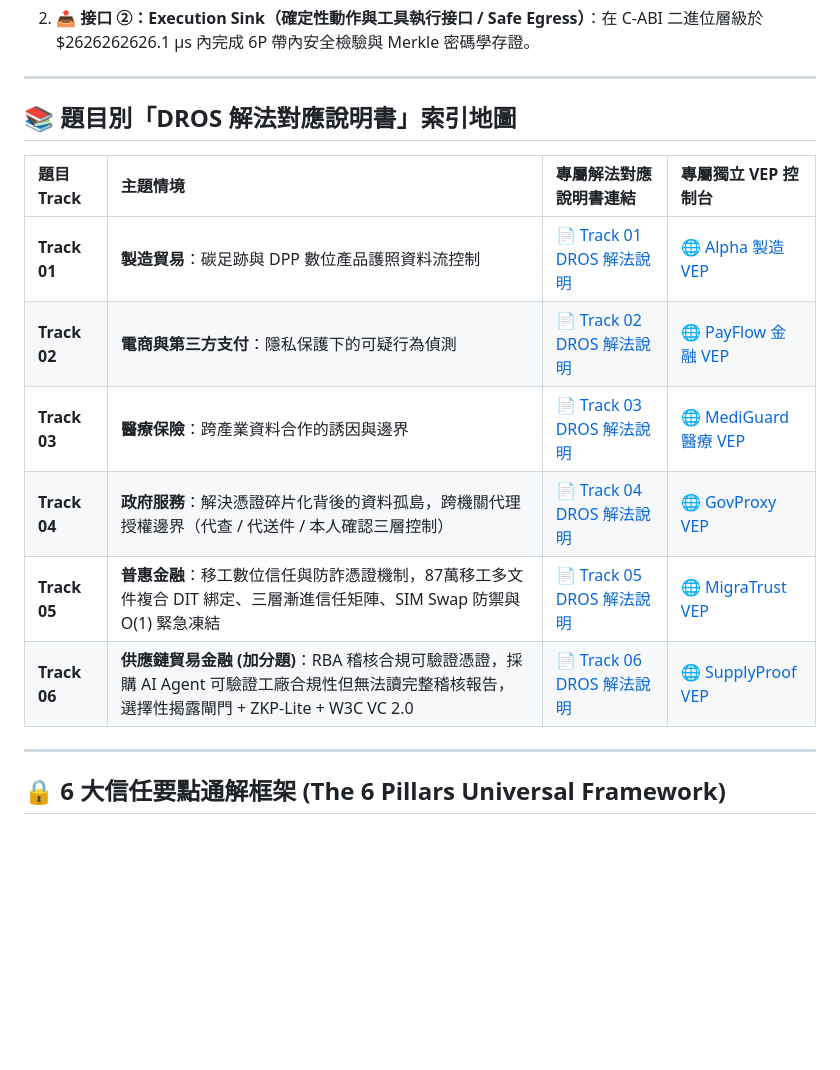
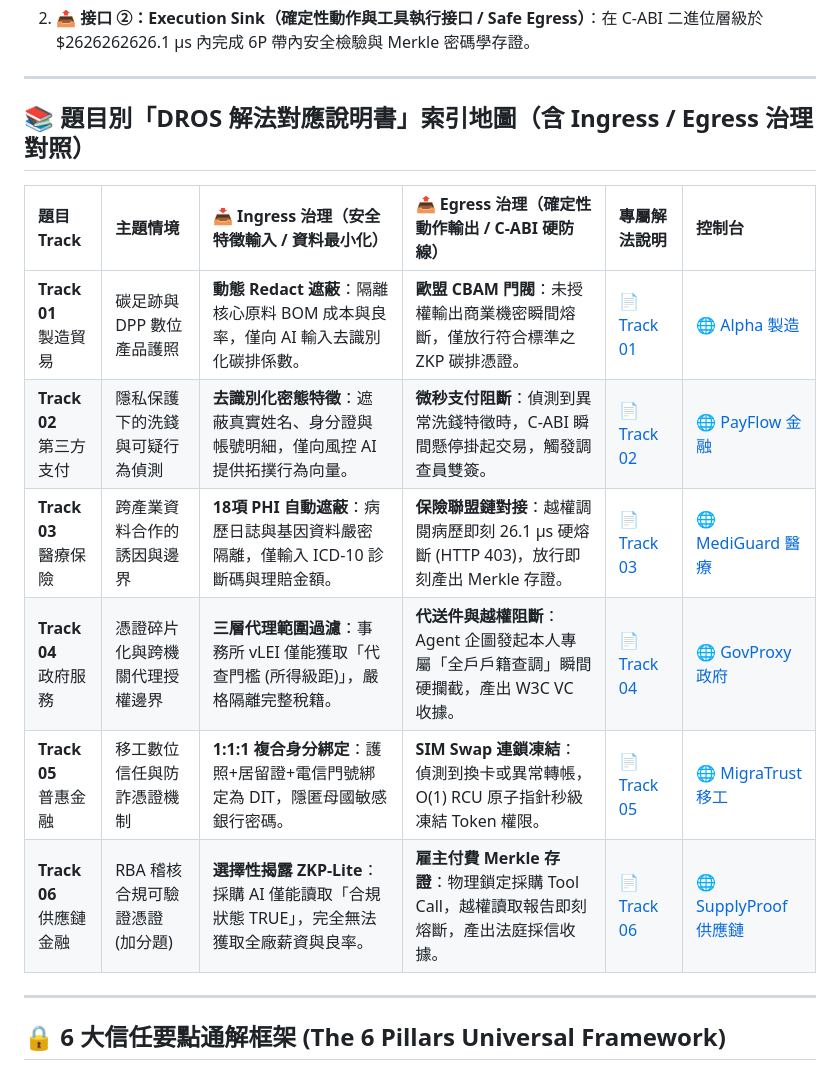
Before and after one commit to Top-Celestial-Company-Ltd/DROS-Hackathon-Showcase, a Markdown page: DROS_SOLUTION_MAPPING_MASTER.md, the part around the change. Rendered like a GitHub page; blank space fills up the shorter version.

Commit message:
feat(master): add Ingress safe feature minimization and Egress C-ABI gate mapping columns for all 6 tracks

```diff
--- a/DROS_SOLUTION_MAPPING_MASTER.md
+++ b/DROS_SOLUTION_MAPPING_MASTER.md
@@ -235,16 +235,17 @@ DROS 在底層完成了 6P 閉環，對外僅留下 2 個標準接口即可對
 
 ---
 
-## 📚 題目別「DROS 解法對應說明書」索引地圖
+## 📚 題目別「DROS 解法對應說明書」索引地圖（含 Ingress / Egress 治理對照）
 
-| 題目 Track | 主題情境 | 專屬解法對應說明書連結 | 專屬獨立 VEP 控制台 |
-| :--- | :--- | :--- | :--- |
-| **Track 01** | **製造貿易**：碳足跡與 DPP 數位產品護照資料流控制 | 📄 [Track 01 DROS 解法說明](https://github.com/Top-Celestial-Company-Ltd/DROS-Hackathon-Showcase/blob/main/track01_carbon_dpp/DROS_SOLUTION_MAPPING.md) | 🌐 [Alpha 製造 VEP](http://localhost:8000/track01_carbon_dpp/index.html) |
-| **Track 02** | **電商與第三方支付**：隱私保護下的可疑行為偵測 | 📄 [Track 02 DROS 解法說明](https://github.com/Top-Celestial-Company-Ltd/DROS-Hackathon-Showcase/blob/main/track02_fintech_privacy/DROS_SOLUTION_MAPPING.md) | 🌐 [PayFlow 金融 VEP](http://localhost:8000/track02_fintech_privacy/index.html) |
-| **Track 03** | **醫療保險**：跨產業資料合作的誘因與邊界 | 📄 [Track 03 DROS 解法說明](https://github.com/Top-Celestial-Company-Ltd/DROS-Hackathon-Showcase/blob/main/track03_healthcare_insurance/DROS_SOLUTION_MAPPING.md) | 🌐 [MediGuard 醫療 VEP](http://localhost:8000/track03_healthcare_insurance/index.html) |
-| **Track 04** | **政府服務**：解決憑證碎片化背後的資料孤島，跨機關代理授權邊界（代查 / 代送件 / 本人確認三層控制） | 📄 [Track 04 DROS 解法說明](https://github.com/Top-Celestial-Company-Ltd/DROS-Hackathon-Showcase/blob/main/track04_gov_services/DROS_SOLUTION_MAPPING.md) | 🌐 [GovProxy VEP](http://localhost:8000/track04_gov_services/index.html) |
-| **Track 05** | **普惠金融**：移工數位信任與防詐憑證機制，87萬移工多文件複合 DIT 綁定、三層漸進信任矩陣、SIM Swap 防禦與 O(1) 緊急凍結 | 📄 [Track 05 DROS 解法說明](https://github.com/Top-Celestial-Company-Ltd/DROS-Hackathon-Showcase/blob/main/track05_inclusive_finance/DROS_SOLUTION_MAPPING.md) | 🌐 [MigraTrust VEP](http://localhost:8000/track05_inclusive_finance/index.html) |
-| **Track 06** | **供應鏈貿易金融 (加分題)**：RBA 稽核合規可驗證憑證，採購 AI Agent 可驗證工廠合規性但無法讀完整稽核報告，選擇性揭露閘門 + ZKP-Lite + W3C VC 2.0 | 📄 [Track 06 DROS 解法說明](https://github.com/Top-Celestial-Company-Ltd/DROS-Hackathon-Showcase/blob/main/track06_supply_chain_rba/DROS_SOLUTION_MAPPING.md) | 🌐 [SupplyProof VEP](http://localhost:8000/track06_supply_chain_rba/index.html) |
+| 題目 Track | 主題情境 | 📥 Ingress 治理（安全特徵輸入 / 資料最小化） | 📤 Egress 治理（確定性動作輸出 / C-ABI 硬防線） | 專屬解法說明 | 控制台 |
+| :--- | :--- | :--- | :--- | :--- | :--- |
+| **Track 01**<br>製造貿易 | 碳足跡與 DPP 數位產品護照 | **動態 Redact 遮蔽**：隔離核心原料 BOM 成本與良率，僅向 AI 輸入去識別化碳排係數。 | **歐盟 CBAM 門閥**：未授權輸出商業機密瞬間熔斷，僅放行符合標準之 ZKP 碳排憑證。 | 📄 [Track 01](https://github.com/Top-Celestial-Company-Ltd/DROS-Hackathon-Showcase/blob/main/track01_carbon_dpp/DROS_SOLUTION_MAPPING.md) | 🌐 [Alpha 製造](http://localhost:8000/track01_carbon_dpp/index.html) |
+| **Track 02**<br>第三方支付 | 隱私保護下的洗錢與可疑行為偵測 | **去識別化密態特徵**：遮蔽真實姓名、身分證與帳號明細，僅向風控 AI 提供拓撲行為向量。 | **微秒支付阻斷**：偵測到異常洗錢特徵時，C-ABI 瞬間懸停掛起交易，觸發調查員雙簽。 | 📄 [Track 02](https://github.com/Top-Celestial-Company-Ltd/DROS-Hackathon-Showcase/blob/main/track02_fintech_privacy/DROS_SOLUTION_MAPPING.md) | 🌐 [PayFlow 金融](http://localhost:8000/track02_fintech_privacy/index.html) |
+| **Track 03**<br>醫療保險 | 跨產業資料合作的誘因與邊界 | **18項 PHI 自動遮蔽**：病歷日誌與基因資料嚴密隔離，僅輸入 ICD-10 診斷碼與理賠金額。 | **保險聯盟鏈對接**：越權調閱病歷即刻 26.1 μs 硬熔斷 (HTTP 403)，放行即刻產出 Merkle 存證。 | 📄 [Track 03](https://github.com/Top-Celestial-Company-Ltd/DROS-Hackathon-Showcase/blob/main/track03_healthcare_insurance/DROS_SOLUTION_MAPPING.md) | 🌐 [MediGuard 醫療](http://localhost:8000/track03_healthcare_insurance/index.html) |
+| **Track 04**<br>政府服務 | 憑證碎片化與跨機關代理授權邊界 | **三層代理範圍過濾**：事務所 vLEI 僅能獲取「代查門檻 (所得級距)」，嚴格隔離完整稅籍。 | **代送件與越權阻斷**：Agent 企圖發起本人專屬「全戶戶籍查調」瞬間硬攔截，產出 W3C VC 收據。 | 📄 [Track 04](https://github.com/Top-Celestial-Company-Ltd/DROS-Hackathon-Showcase/blob/main/track04_gov_services/DROS_SOLUTION_MAPPING.md) | 🌐 [GovProxy 政府](http://localhost:8000/track04_gov_services/index.html) |
+| **Track 05**<br>普惠金融 | 移工數位信任與防詐憑證機制 | **1:1:1 複合身分綁定**：護照+居留證+電信門號綁定為 DIT，隱匿母國敏感銀行密碼。 | **SIM Swap 連鎖凍結**：偵測到換卡或異常轉帳，O(1) RCU 原子指針秒級凍結 Token 權限。 | 📄 [Track 05](https://github.com/Top-Celestial-Company-Ltd/DROS-Hackathon-Showcase/blob/main/track05_inclusive_finance/DROS_SOLUTION_MAPPING.md) | 🌐 [MigraTrust 移工](http://localhost:8000/track05_inclusive_finance/index.html) |
+| **Track 06**<br>供應鏈金融 | RBA 稽核合規可驗證憑證 (加分題) | **選擇性揭露 ZKP-Lite**：採購 AI 僅能讀取「合規狀態 TRUE」，完全無法獲取全廠薪資與良率。 | **雇主付費 Merkle 存證**：物理鎖定採購 Tool Call，越權讀取報告即刻熔斷，產出法庭採信收據。 | 📄 [Track 06](https://github.com/Top-Celestial-Company-Ltd/DROS-Hackathon-Showcase/blob/main/track06_supply_chain_rba/DROS_SOLUTION_MAPPING.md) | 🌐 [SupplyProof 供應鏈](http://localhost:8000/track06_supply_chain_rba/index.html) |
+
 ---
 
 ## 🔒 6 大信任要點通解框架 (The 6 Pillars Universal Framework)
```
